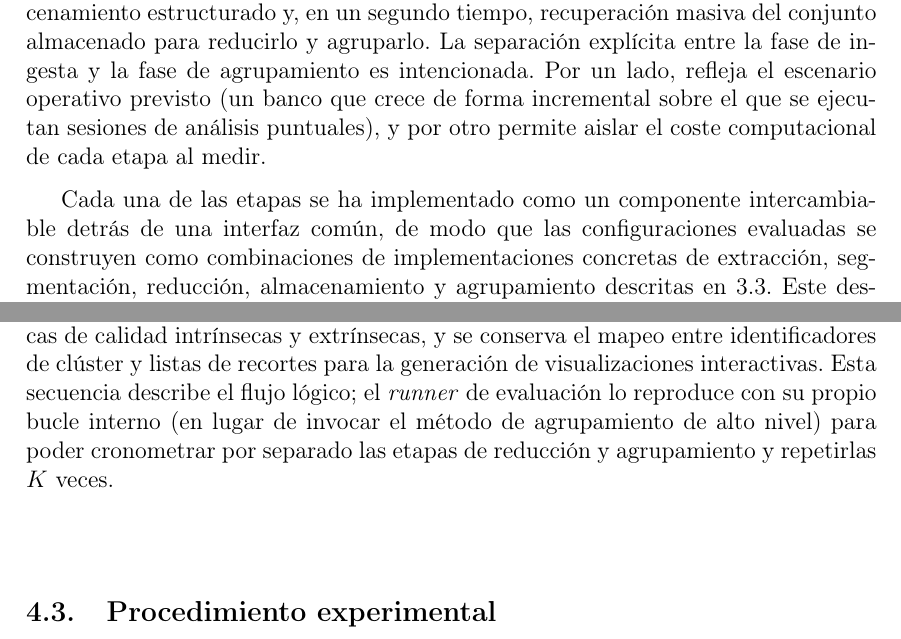
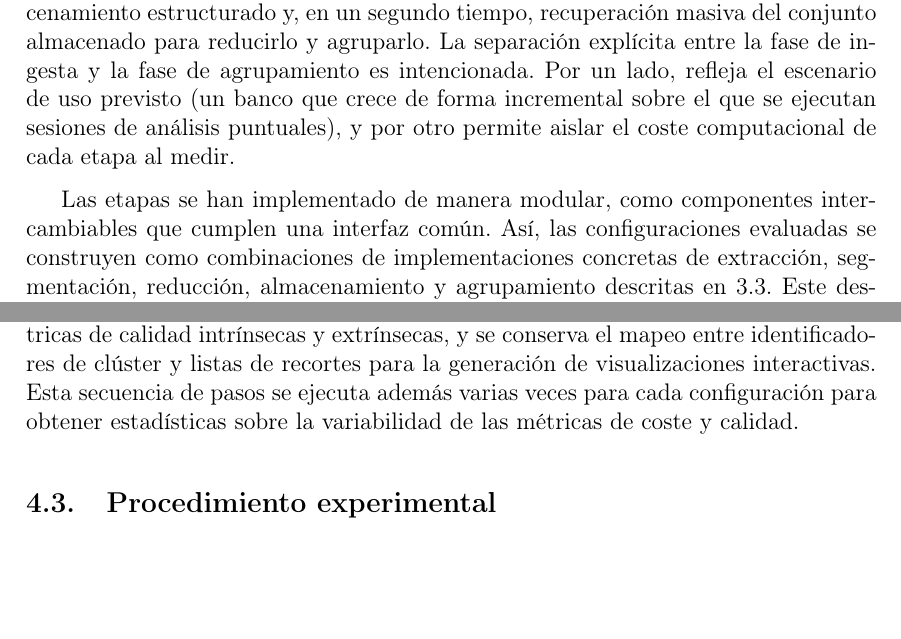
Before and after one commit to Luengor/tfm, a LaTeX document (doc/informe.tex, which reads doc/doc/methods.tex): two parts of pages 24 and 25 of 39, joined at a grey line, cut so that both start at the same text, the shorter picture padded with empty space. Compiled offline with pdfLaTeX.

Commit message:
checking

```diff
--- a/doc/doc/methods.tex
+++ b/doc/doc/methods.tex
@@ -10,14 +10,14 @@ de características por recorte, persistencia del vector junto a sus metadatos
 en un almacenamiento estructurado y, en un segundo tiempo, recuperación masiva
 del conjunto almacenado para reducirlo y agruparlo. La separación explícita
 entre la fase de ingesta y la fase de agrupamiento es intencionada. Por un
-lado, refleja el escenario operativo previsto (un banco que crece de forma
+lado, refleja el escenario de uso previsto (un banco que crece de forma
 incremental sobre el que se ejecutan sesiones de análisis puntuales), y por
 otro permite aislar el coste computacional de cada etapa al medir.
 
-Cada una de las etapas se ha implementado como un componente intercambiable
-detrás de una interfaz común, de modo que las configuraciones evaluadas se
-construyen como combinaciones de implementaciones concretas de extracción,
-segmentación, reducción, almacenamiento y agrupamiento descritas en
+Las etapas se han implementado de manera modular, como componentes
+intercambiables que cumplen una interfaz común. Así, las configuraciones
+evaluadas se construyen como combinaciones de implementaciones concretas de
+extracción, segmentación, reducción, almacenamiento y agrupamiento descritas en
 \ref{subsec:configuraciones}. Este desacoplamiento es el que habilita la
 evaluación combinatoria que forma el trabajo: cada combinación define una
 configuración independiente y reproducible cuyo coste y calidad pueden
@@ -57,10 +57,9 @@ sobre el conjunto reducido, produciendo una etiqueta de clúster por cada
 vector. A partir de esta información se calculan las métricas de calidad
 intrínsecas y extrínsecas, y se conserva el mapeo entre identificadores de
 clúster y listas de recortes para la generación de visualizaciones
-interactivas. Esta secuencia describe el flujo lógico; el \textit{runner} de
-evaluación lo reproduce con su propio bucle interno (en lugar de invocar el
-método de agrupamiento de alto nivel) para poder cronometrar por separado las
-etapas de reducción y agrupamiento y repetirlas $K$ veces.
+interactivas. Esta secuencia de pasos se ejecuta además varias veces para cada
+configuración para obtener estadísticas sobre la variabilidad de las métricas
+de coste y calidad.
 
 \subsection{Procedimiento experimental}
 \label{subsec:experimental}
```
